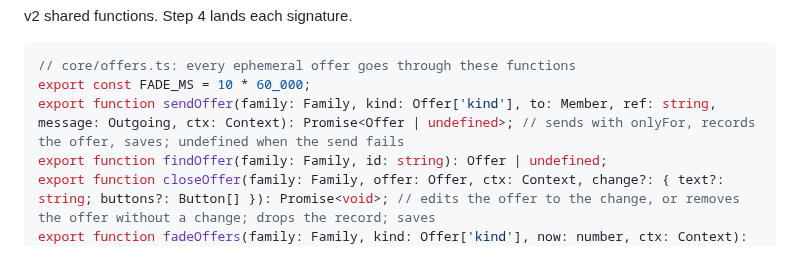
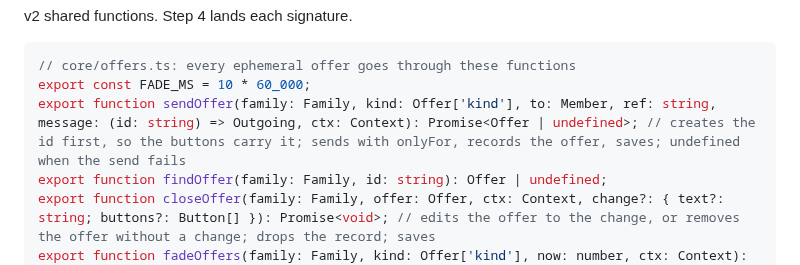
Before and after one commit to AlexandrosLagios/anchor, a Markdown page: docs/specs/2026-09-25-family-memory-design.md, the part around the change. Drawn GitHub-style.

Commit message:
docs: let an offer's buttons carry the offer id

````diff
--- a/docs/specs/2026-09-25-family-memory-design.md
+++ b/docs/specs/2026-09-25-family-memory-design.md
@@ -600,7 +600,7 @@ v2 shared functions. Step 4 lands each signature.
 ```ts
 // core/offers.ts: every ephemeral offer goes through these functions
 export const FADE_MS = 10 * 60_000;
-export function sendOffer(family: Family, kind: Offer['kind'], to: Member, ref: string, message: Outgoing, ctx: Context): Promise<Offer | undefined>; // sends with onlyFor, records the offer, saves; undefined when the send fails
+export function sendOffer(family: Family, kind: Offer['kind'], to: Member, ref: string, message: (id: string) => Outgoing, ctx: Context): Promise<Offer | undefined>; // creates the id first, so the buttons carry it; sends with onlyFor, records the offer, saves; undefined when the send fails
 export function findOffer(family: Family, id: string): Offer | undefined;
 export function closeOffer(family: Family, offer: Offer, ctx: Context, change?: { text?: string; buttons?: Button[] }): Promise<void>; // edits the offer to the change, or removes the offer without a change; drops the record; saves
 export function fadeOffers(family: Family, kind: Offer['kind'], now: number, ctx: Context): Promise<Offer[]>; // removes each offer older than FADE_MS, drops the records, saves, and returns the faded offers
````
